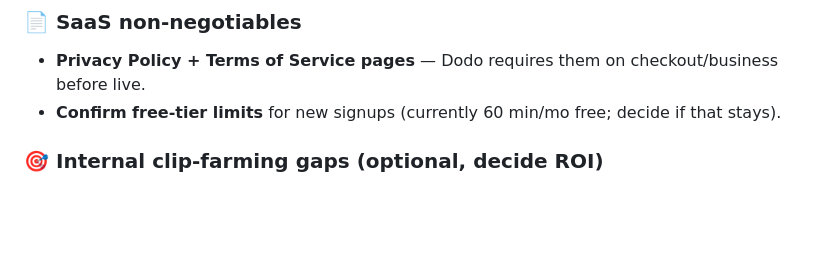
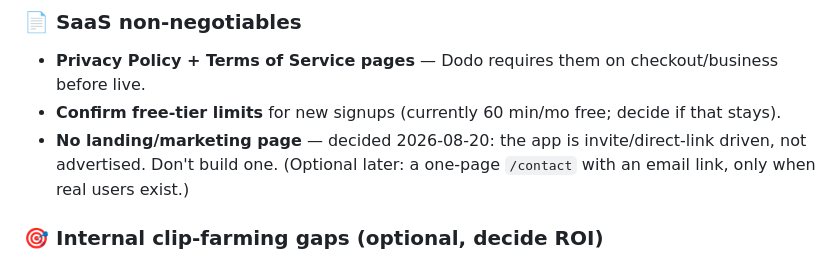
Before and after one commit to bassyj32-ui/Trim-AURAS, a Markdown page: PLAN.md, the part around the change. GitHub-like rendering; blank space fills up the shorter version.

Commit message:
docs: note no landing page needed; keep ToS/Privacy as the only public pages

```diff
--- a/PLAN.md
+++ b/PLAN.md
@@ -533,6 +533,7 @@ python dev_server.py
 ### 📄 SaaS non-negotiables
 - **Privacy Policy + Terms of Service pages** — Dodo requires them on checkout/business before live.
 - **Confirm free-tier limits** for new signups (currently 60 min/mo free; decide if that stays).
+- **No landing/marketing page** — decided 2026-08-20: the app is invite/direct-link driven, not advertised. Don't build one. (Optional later: a one-page `/contact` with an email link, only when real users exist.)
 
 ### 🎯 Internal clip-farming gaps (optional, decide ROI)
 - **Batch queue** — currently one URL at a time; want N URLs processed overnight.
```
